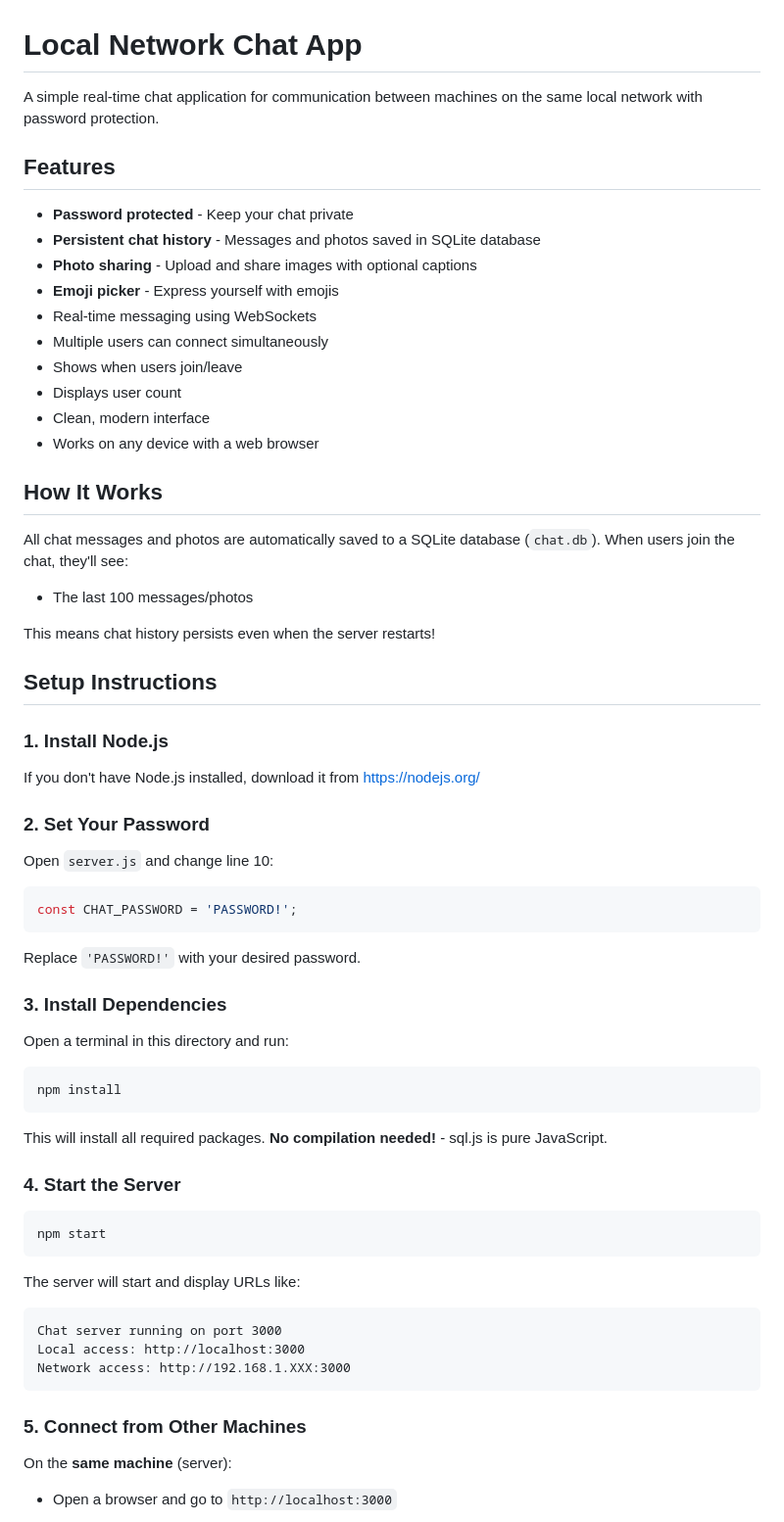
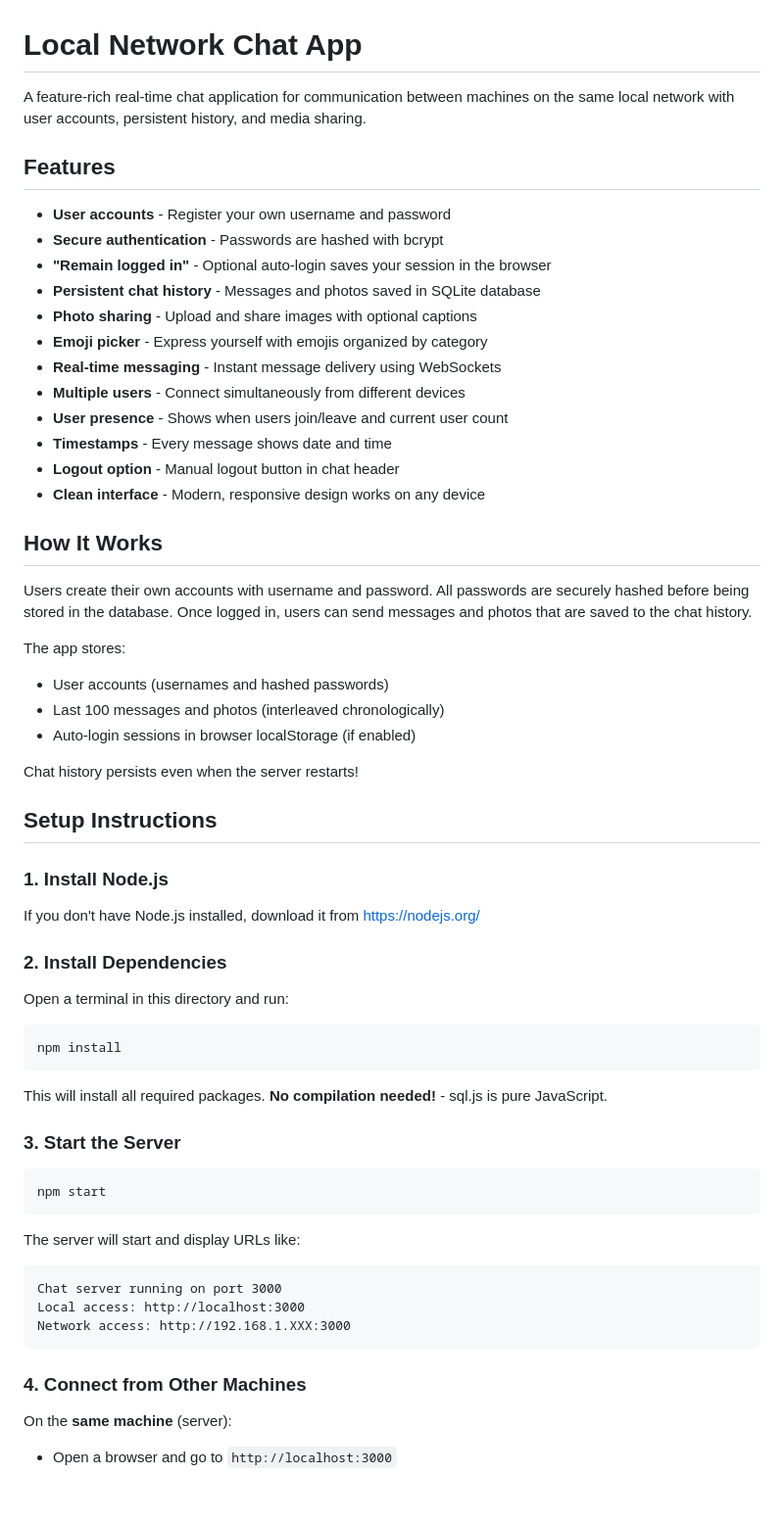
Before and after one commit to chuckularone/local-network-chat, a Markdown page: README.md, the part around one of its changes. Shown at 98% size. Drawn GitHub-style; blank space fills up the shorter version.

````diff
--- a/README.md
+++ b/README.md
@@ -1,40 +1,39 @@
 # Local Network Chat App
 
-A simple real-time chat application for communication between machines on the same local network with password protection.
+A feature-rich real-time chat application for communication between machines on the same local network with user accounts, persistent history, and media sharing.
 
 ## Features
 
-- **Password protected** - Keep your chat private
+- **User accounts** - Register your own username and password
+- **Secure authentication** - Passwords are hashed with bcrypt
+- **"Remain logged in"** - Optional auto-login saves your session in the browser
 - **Persistent chat history** - Messages and photos saved in SQLite database
 - **Photo sharing** - Upload and share images with optional captions
-- **Emoji picker** - Express yourself with emojis
-- Real-time messaging using WebSockets
-- Multiple users can connect simultaneously
-- Shows when users join/leave
-- Displays user count
-- Clean, modern interface
-- Works on any device with a web browser
+- **Emoji picker** - Express yourself with emojis organized by category
+- **Real-time messaging** - Instant message delivery using WebSockets
+- **Multiple users** - Connect simultaneously from different devices
+- **User presence** - Shows when users join/leave and current user count
+- **Timestamps** - Every message shows date and time
+- **Logout option** - Manual logout button in chat header
+- **Clean interface** - Modern, responsive design works on any device
 
 ## How It Works
 
-All chat messages and photos are automatically saved to a SQLite database (`chat.db`). When users join the chat, they'll see:
-- The last 100 messages/photos
+Users create their own accounts with username and password. All passwords are securely hashed before being stored in the database. Once logged in, users can send messages and photos that are saved to the chat history.
 
-This means chat history persists even when the server restarts!
+The app stores:
+- User accounts (usernames and hashed passwords)
+- Last 100 messages and photos (interleaved chronologically)
+- Auto-login sessions in browser localStorage (if enabled)
+
+Chat history persists even when the server restarts!
 
 ## Setup Instructions
 
 ### 1. Install Node.js
 If you don't have Node.js installed, download it from https://nodejs.org/
 
-### 2. Set Your Password
-Open `server.js` and change line 10:
-```javascript
-const CHAT_PASSWORD = 'PASSWORD!';
-```
-Replace `'PASSWORD!'` with your desired password.
-
-### 3. Install Dependencies
+### 2. Install Dependencies
 Open a terminal in this directory and run:
 ```bash
 npm install
@@ -42,7 +41,7 @@ npm install
 
 This will install all required packages. **No compilation needed!** - sql.js is pure JavaScript.
 
-### 4. Start the Server
+### 3. Start the Server
 ```bash
 npm start
 ```
@@ -54,7 +53,7 @@ Local access: http://localhost:3000
 Network access: http://192.168.1.XXX:3000
 ```
 
-### 5. Connect from Other Machines
+### 4. Connect from Other Machines
 
 On the **same machine** (server):
 - Open a browser and go to `http://localhost:3000`
````
Also changed, not shown: other parts of README.md (+94 -16 lines).
